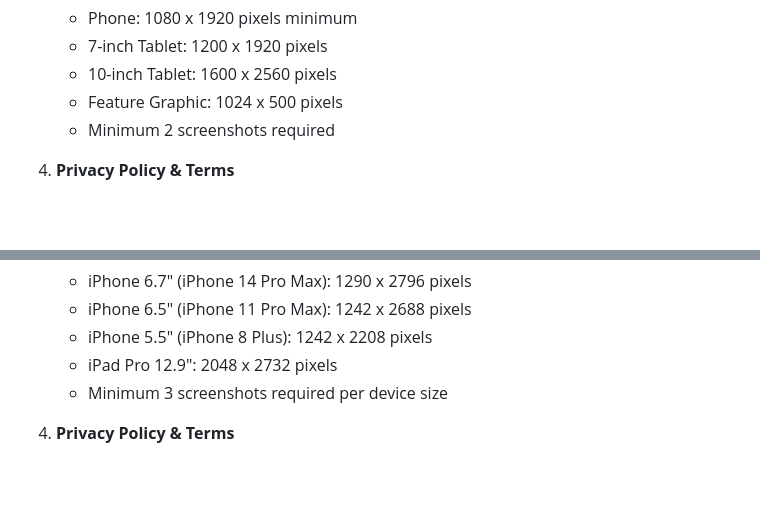
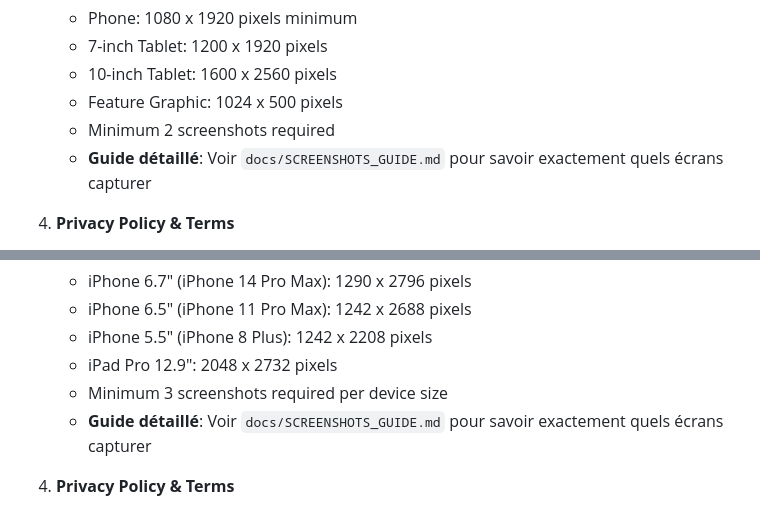
Before and after one commit to arkalia-luna-system/arkalia-cia, a Markdown page: docs/DEPLOYMENT.md, 2 parts joined by grey strips. GitHub-like rendering; blank space fills up the shorter version.

Commit message:
📸 Guide screenshots: Détails exacts des écrans à capturer

```diff
--- a/docs/DEPLOYMENT.md
+++ b/docs/DEPLOYMENT.md
@@ -219,6 +219,7 @@ Note médicale importante : Arkalia CIA est un outil d'organisation et ne rempla
    - 10-inch Tablet: 1600 x 2560 pixels
    - Feature Graphic: 1024 x 500 pixels
    - Minimum 2 screenshots required
+   - **Guide détaillé**: Voir `docs/SCREENSHOTS_GUIDE.md` pour savoir exactement quels écrans capturer
 
 4. **Privacy Policy & Terms**
    - Privacy Policy URL: (à héberger et ajouter)
@@ -315,6 +316,7 @@ santé,médical,documents,rappels,urgence,senior,privacy,chiffrement,local,offli
    - iPhone 5.5" (iPhone 8 Plus): 1242 x 2208 pixels
    - iPad Pro 12.9": 2048 x 2732 pixels
    - Minimum 3 screenshots required per device size
+   - **Guide détaillé**: Voir `docs/SCREENSHOTS_GUIDE.md` pour savoir exactement quels écrans capturer
 
 4. **Privacy Policy & Terms**
    - Privacy Policy URL: (à héberger et ajouter)
```
Also changed, not shown: docs/SCREENSHOTS_GUIDE.md (added, +263 -0 lines).
